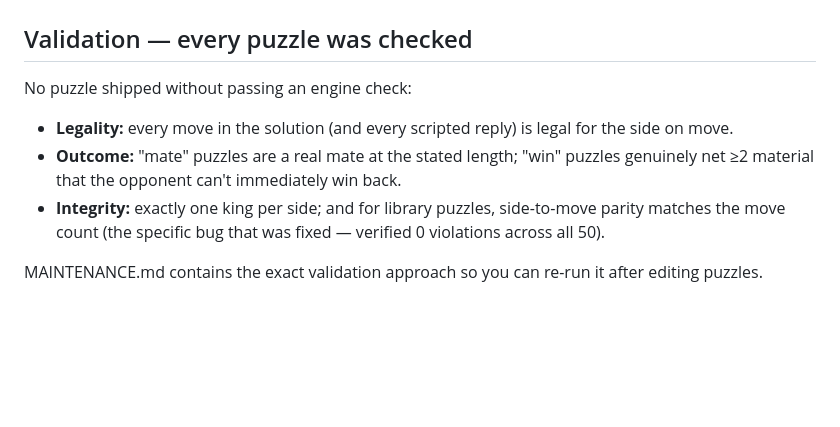
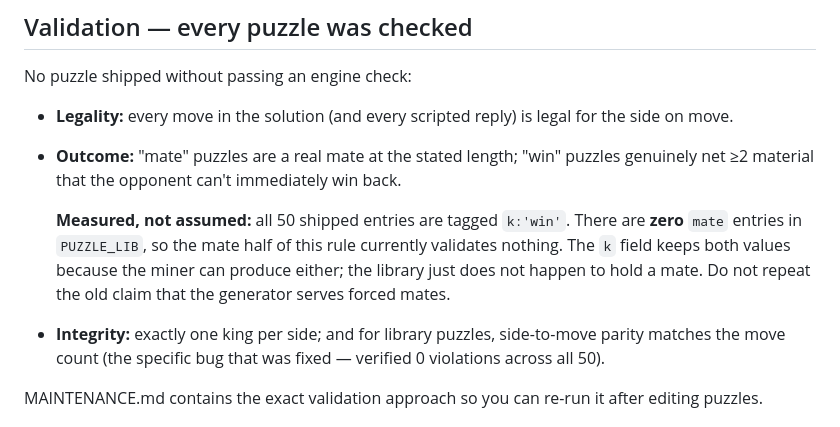
Before and after one commit to AceSpartiate/cubicchess, a Markdown page: PUZZLES.md, the part around the change. Rendered like a GitHub page; blank space fills up the shorter version.

```diff
--- a/PUZZLES.md
+++ b/PUZZLES.md
@@ -118,6 +118,11 @@ No puzzle shipped without passing an engine check:
 - **Legality:** every move in the solution (and every scripted reply) is legal for the side on move.
 - **Outcome:** "mate" puzzles are a real mate at the stated length; "win" puzzles genuinely net ≥2
   material that the opponent can't immediately win back.
+
+  **Measured, not assumed:** all 50 shipped entries are tagged `k:'win'`. There are **zero** `mate`
+  entries in `PUZZLE_LIB`, so the mate half of this rule currently validates nothing. The `k` field
+  keeps both values because the miner can produce either; the library just does not happen to hold
+  a mate. Do not repeat the old claim that the generator serves forced mates.
 - **Integrity:** exactly one king per side; and for library puzzles, side-to-move parity matches the
   move count (the specific bug that was fixed — verified 0 violations across all 50).
 
```
Also changed, not shown: ARCHITECTURE.md (+7 -1 lines), README.md (+6 -2 lines).
